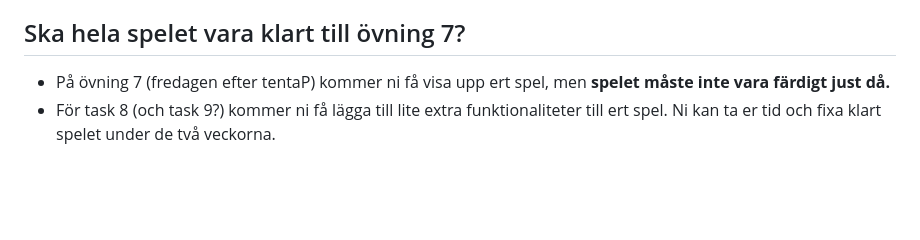
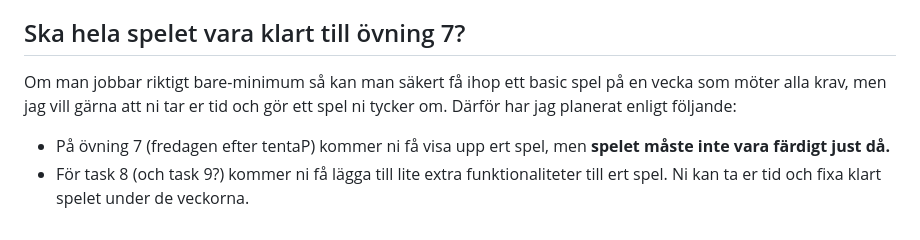
Before and after one commit to IndaPlus24/Curryists-Instructions, a Markdown page: task-7-socket/README.md, the part around the change. Rendered like a GitHub page; blank space fills up the shorter version.

Commit message:
task 7 clarify

```diff
--- a/task-7-socket/README.md
+++ b/task-7-socket/README.md
@@ -56,5 +56,7 @@ Här är några förslag på funktioner ni kan lägga till i spelet. **Dessa kr
 
 ## Ska hela spelet vara klart till övning 7?
 
+Om man jobbar riktigt bare-minimum så kan man säkert få ihop ett basic spel på en vecka som möter alla krav, men jag vill gärna att ni tar er tid och gör ett spel ni tycker om. Därför har jag planerat enligt följande:
+
 - På övning 7 (fredagen efter tentaP) kommer ni få visa upp ert spel, men **spelet måste inte vara färdigt just då.**
-- För task 8 (och task 9?) kommer ni få lägga till lite extra funktionaliteter till ert spel. Ni kan ta er tid och fixa klart spelet under de två veckorna.
+- För task 8 (och task 9?) kommer ni få lägga till lite extra funktionaliteter till ert spel. Ni kan ta er tid och fixa klart spelet under de veckorna.
```
